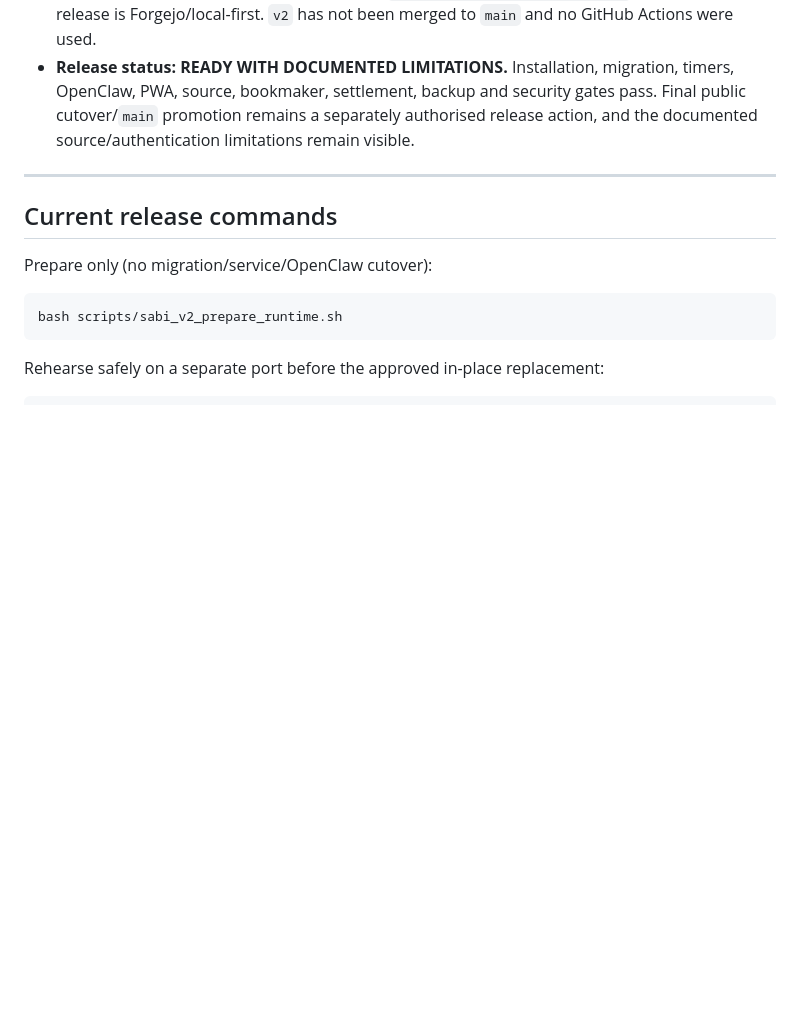
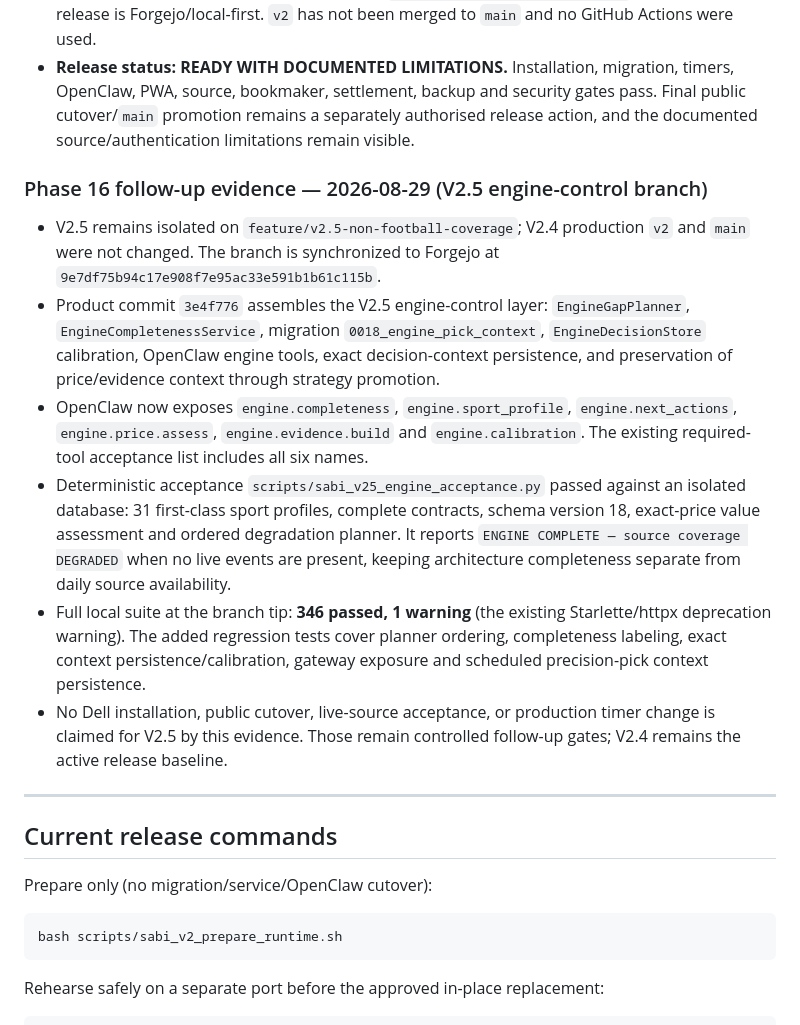
Before and after one commit to thathman/SabiAI, a Markdown page: docs/SABIAI_V2_TASKS.md, the part around the change. Drawn GitHub-style; blank space fills up the shorter version.

Commit message:
Record V2.5 engine acceptance evidence

```diff
--- a/docs/SABIAI_V2_TASKS.md
+++ b/docs/SABIAI_V2_TASKS.md
@@ -563,6 +563,15 @@
 - GitHub push remains intentionally disabled (`remote.github.pushurl=DISABLED`); the validated release is Forgejo/local-first. `v2` has not been merged to `main` and no GitHub Actions were used.
 - **Release status: READY WITH DOCUMENTED LIMITATIONS.** Installation, migration, timers, OpenClaw, PWA, source, bookmaker, settlement, backup and security gates pass. Final public cutover/`main` promotion remains a separately authorised release action, and the documented source/authentication limitations remain visible.
 
+### Phase 16 follow-up evidence — 2026-08-29 (V2.5 engine-control branch)
+
+- V2.5 remains isolated on `feature/v2.5-non-football-coverage`; V2.4 production `v2` and `main` were not changed. The branch is synchronized to Forgejo at `9e7df75b94c17e908f7e95ac33e591b1b61c115b`.
+- Product commit `3e4f776` assembles the V2.5 engine-control layer: `EngineGapPlanner`, `EngineCompletenessService`, migration `0018_engine_pick_context`, `EngineDecisionStore` calibration, OpenClaw engine tools, exact decision-context persistence, and preservation of price/evidence context through strategy promotion.
+- OpenClaw now exposes `engine.completeness`, `engine.sport_profile`, `engine.next_actions`, `engine.price.assess`, `engine.evidence.build` and `engine.calibration`. The existing required-tool acceptance list includes all six names.
+- Deterministic acceptance `scripts/sabi_v25_engine_acceptance.py` passed against an isolated database: 31 first-class sport profiles, complete contracts, schema version 18, exact-price value assessment and ordered degradation planner. It reports `ENGINE COMPLETE — source coverage DEGRADED` when no live events are present, keeping architecture completeness separate from daily source availability.
+- Full local suite at the branch tip: **346 passed, 1 warning** (the existing Starlette/httpx deprecation warning). The added regression tests cover planner ordering, completeness labeling, exact context persistence/calibration, gateway exposure and scheduled precision-pick context persistence.
+- No Dell installation, public cutover, live-source acceptance, or production timer change is claimed for V2.5 by this evidence. Those remain controlled follow-up gates; V2.4 remains the active release baseline.
+
 ---
 
 ## Current release commands
```
